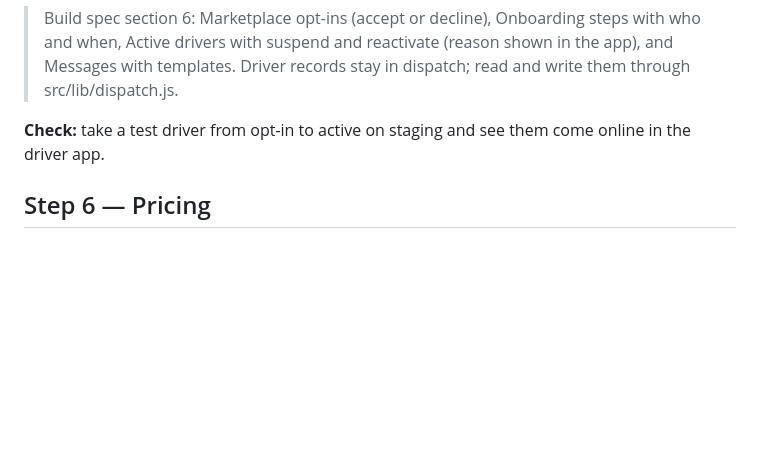
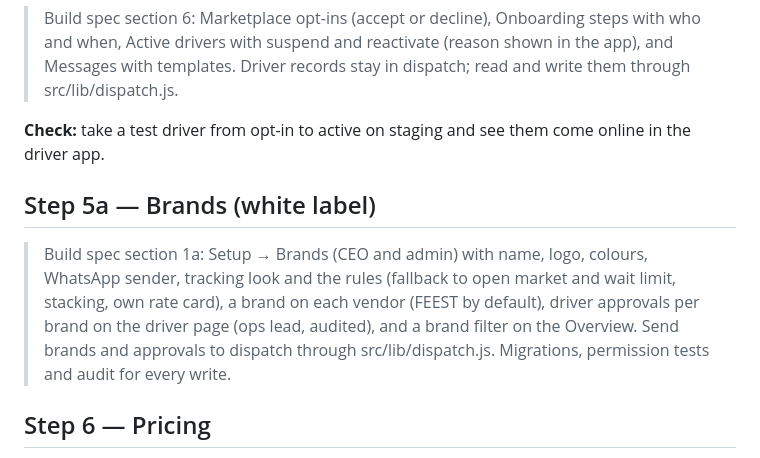
Before and after one commit to Wallisco/feest-back-office, a Markdown page: docs/claude-code-playbook.md, the part around the change. GitHub-like rendering; blank space fills up the shorter version.

```diff
--- a/docs/claude-code-playbook.md
+++ b/docs/claude-code-playbook.md
@@ -68,6 +68,9 @@ Then make the repo private (GitHub → Settings → Danger zone).
 
 **Check:** take a test driver from opt-in to active on staging and see them come online in the driver app.
 
+## Step 5a — Brands (white label)
+> Build spec section 1a: Setup → Brands (CEO and admin) with name, logo, colours, WhatsApp sender, tracking look and the rules (fallback to open market and wait limit, stacking, own rate card), a brand on each vendor (FEEST by default), driver approvals per brand on the driver page (ops lead, audited), and a brand filter on the Overview. Send brands and approvals to dispatch through src/lib/dispatch.js. Migrations, permission tests and audit for every write.
+
 ## Step 6 — Pricing
 > Build spec section 7: zones as polygons drawn on the map (Leaflet.draw), rate cards per zone, surge schedule, and the old-vs-new preview on the last 20 orders before saving. Only ops_lead, CEO and admin can save. Keep history. Send changes to dispatch with PUT /v1/ops/zones/:id.
 
```
Also changed, not shown: docs/feest-spec.md (+15 -1 lines).
